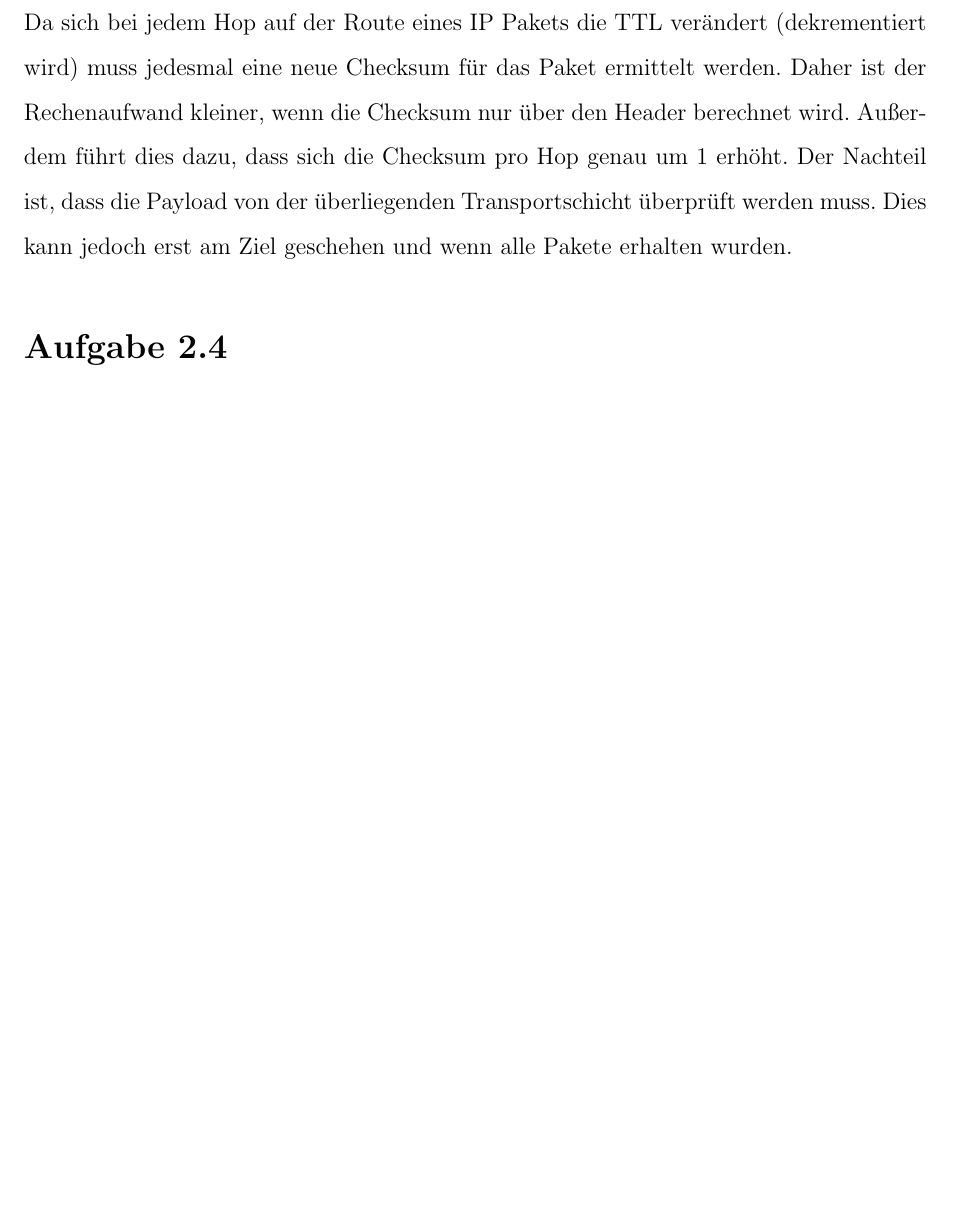
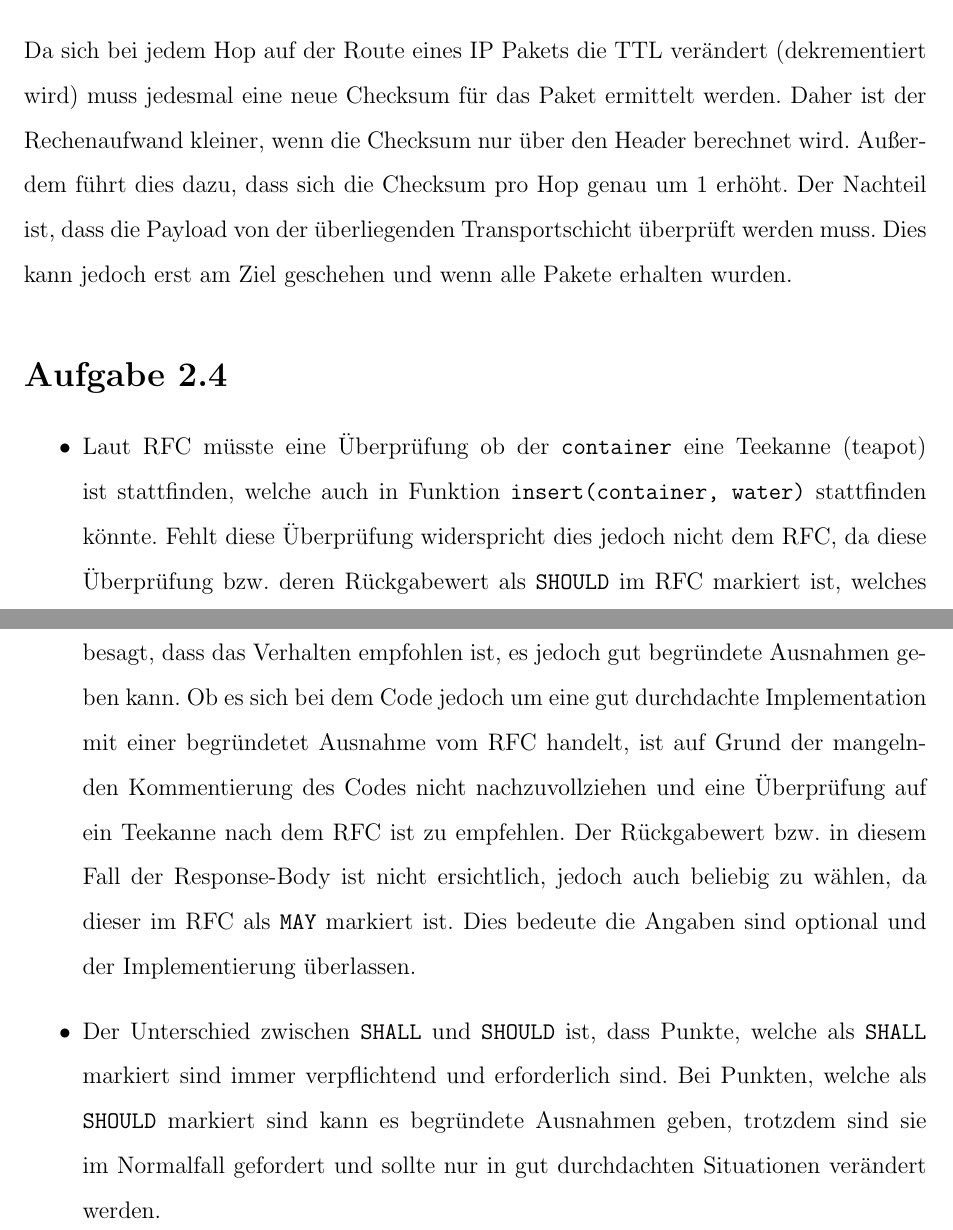
Before and after one commit to menski/Verteilte-System, a LaTeX problem sheet (Uebung2/uebung2.tex): part of page 2 of 2 before the commit and two parts of pages 2 and 3 of 3 after it, the two joined at a grey line, cut so that both start at the same text, the shorter picture padded with empty space. Compiled offline with pdfLaTeX.

Commit message:
add point 2.4

```diff
--- a/Uebung2/uebung2.tex
+++ b/Uebung2/uebung2.tex
@@ -86,4 +86,24 @@ erhalten wurden.
 
 \section*{Aufgabe 2.4}
 
+\begin{itemize}
+
+	\item Laut RFC müsste eine Überprüfung ob der \texttt{container} eine Teekanne (teapot) ist
+	stattfinden, welche auch in Funktion \texttt{insert(container, water)} stattfinden könnte. Fehlt
+	diese Überprüfung widerspricht dies jedoch nicht dem RFC, da diese Überprüfung bzw. deren
+	Rückgabewert als \texttt{SHOULD} im RFC markiert ist, welches besagt, dass das Verhalten
+	empfohlen ist, es jedoch gut begründete Ausnahmen geben kann. Ob es sich bei dem Code jedoch um
+	eine gut durchdachte Implementation mit einer begründetet Ausnahme vom RFC handelt, ist auf Grund
+	der mangelnden Kommentierung des Codes nicht nachzuvollziehen und eine Überprüfung auf ein
+	Teekanne nach dem RFC ist zu empfehlen. Der Rückgabewert bzw. in diesem Fall der Response-Body
+	ist nicht ersichtlich, jedoch auch beliebig zu wählen, da dieser im RFC als \texttt{MAY} markiert
+	ist. Dies bedeute die Angaben sind optional und der Implementierung überlassen.
+
+	\item Der Unterschied zwischen \texttt{SHALL} und \texttt{SHOULD} ist, dass Punkte, welche als
+	\texttt{SHALL} markiert sind immer verpflichtend und erforderlich sind. Bei Punkten, welche als
+	\texttt{SHOULD} markiert sind kann es begründete Ausnahmen geben, trotzdem sind sie im Normalfall
+	gefordert und sollte nur in gut durchdachten Situationen verändert werden.
+
+\end{itemize}
+
 \end{document}
```
Also changed, not shown: Uebung2/uebung2.tex (4 more changed lines).
